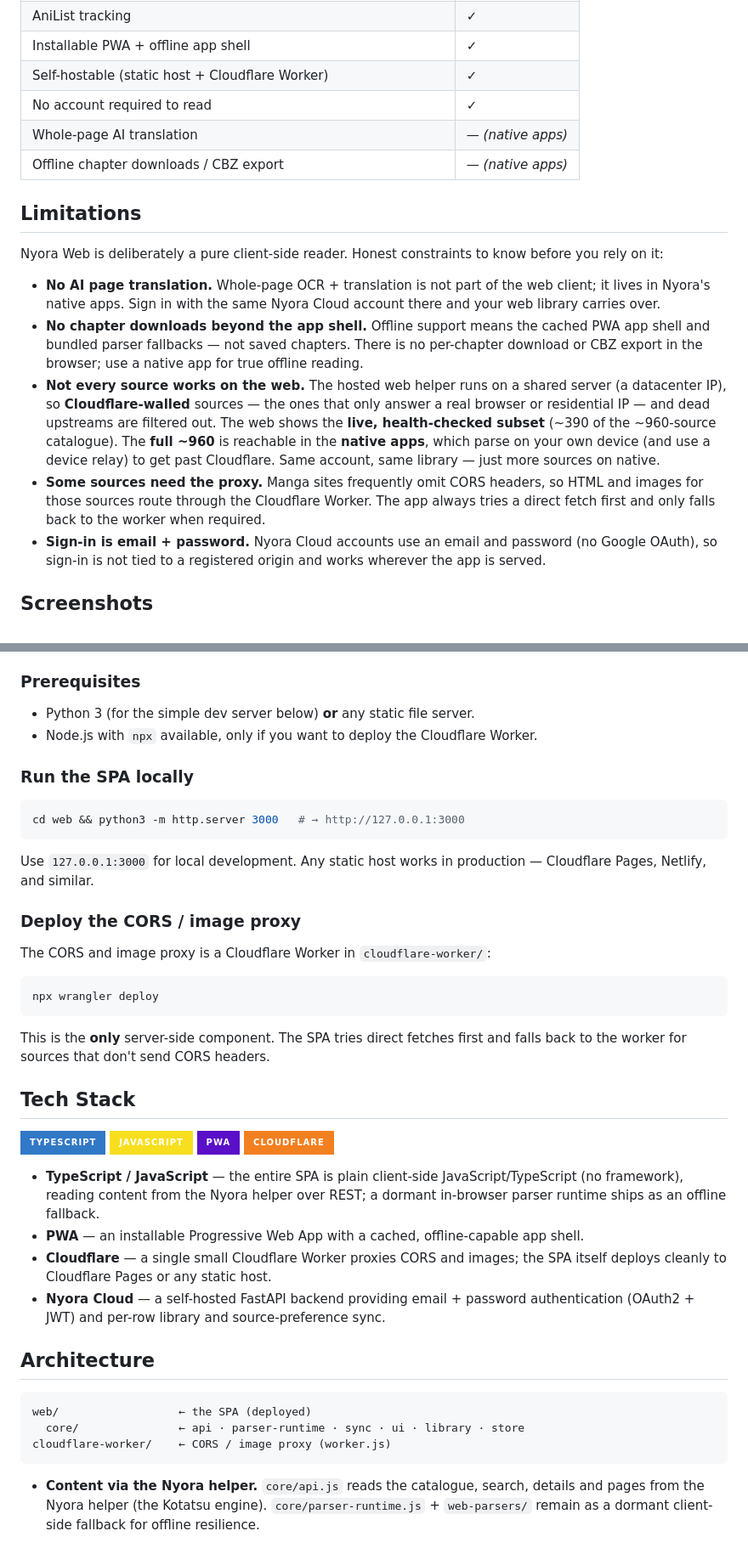
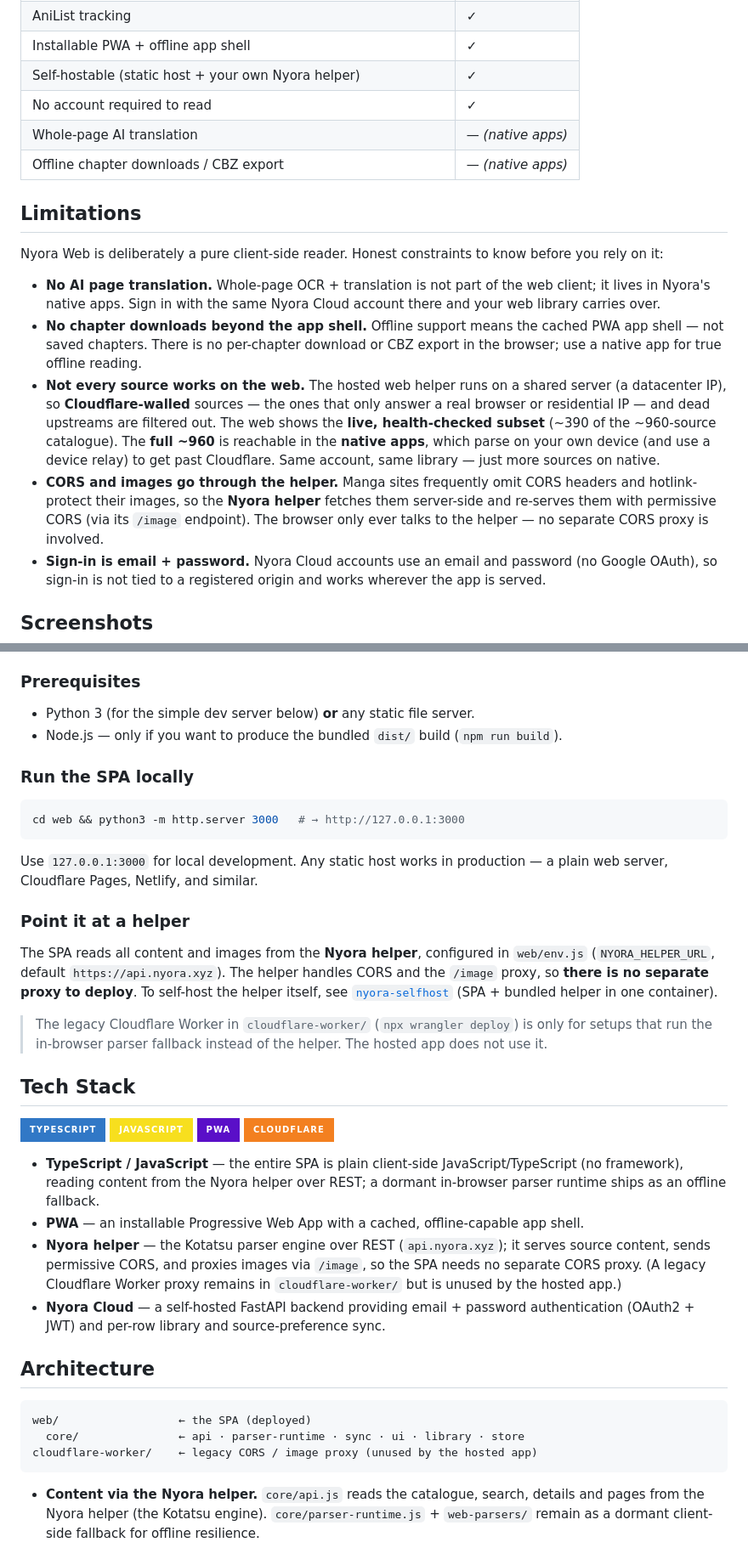
Before and after one commit to manav-bidawat/nyora-web, a Markdown page: README.md, 2 parts joined by grey strips. Shown at 85% size. Rendered like a GitHub page; badges without logos.

Commit message:
docs: correct proxy story — the Nyora helper handles CORS+images; the Cloudflare Worker is legacy/unused

````diff
--- a/README.md
+++ b/README.md
@@ -153,7 +155,7 @@ What the browser edition does and does not do, at a glance. "—" means the capa
 | Nyora Cloud sync (library + source preferences) | ✓ |
 | AniList tracking | ✓ |
 | Installable PWA + offline app shell | ✓ |
-| Self-hostable (static host + Cloudflare Worker) | ✓ |
+| Self-hostable (static host + your own Nyora helper) | ✓ |
 | No account required to read | ✓ |
 | Whole-page AI translation | — *(native apps)* |
 | Offline chapter downloads / CBZ export | — *(native apps)* |
@@ -163,9 +165,9 @@ What the browser edition does and does not do, at a glance. "—" means the capa
 Nyora Web is deliberately a pure client-side reader. Honest constraints to know before you rely on it:
 
 - **No AI page translation.** Whole-page OCR + translation is not part of the web client; it lives in Nyora's native apps. Sign in with the same Nyora Cloud account there and your web library carries over.
-- **No chapter downloads beyond the app shell.** Offline support means the cached PWA app shell and bundled parser fallbacks — not saved chapters. There is no per-chapter download or CBZ export in the browser; use a native app for true offline reading.
+- **No chapter downloads beyond the app shell.** Offline support means the cached PWA app shell — not saved chapters. There is no per-chapter download or CBZ export in the browser; use a native app for true offline reading.
 - **Not every source works on the web.** The hosted web helper runs on a shared server (a datacenter IP), so **Cloudflare-walled** sources — the ones that only answer a real browser or residential IP — and dead upstreams are filtered out. The web shows the **live, health-checked subset** (~390 of the ~960-source catalogue). The **full ~960** is reachable in the **native apps**, which parse on your own device (and use a device relay) to get past Cloudflare. Same account, same library — just more sources on native.
-- **Some sources need the proxy.** Manga sites frequently omit CORS headers, so HTML and images for those sources route through the Cloudflare Worker. The app always tries a direct fetch first and only falls back to the worker when required.
+- **CORS and images go through the helper.** Manga sites frequently omit CORS headers and hotlink-protect their images, so the **Nyora helper** fetches them server-side and re-serves them with permissive CORS (via its `/image` endpoint). The browser only ever talks to the helper — no separate CORS proxy is involved.
 - **Sign-in is email + password.** Nyora Cloud accounts use an email and password (no Google OAuth), so sign-in is not tied to a registered origin and works wherever the app is served.
 
 ## Screenshots
@@ -262,7 +264,7 @@ Nyora Web is static — you can serve the `web/` directory with anything.
 ### Prerequisites
 
 - Python 3 (for the simple dev server below) **or** any static file server.
-- Node.js with `npx` available, only if you want to deploy the Cloudflare Worker.
+- Node.js — only if you want to produce the bundled `dist/` build (`npm run build`).
 
 ### Run the SPA locally
 
@@ -270,17 +272,13 @@ Nyora Web is static — you can serve the `web/` directory with anything.
 cd web && python3 -m http.server 3000   # → http://127.0.0.1:3000
 ```
 
-Use `127.0.0.1:3000` for local development. Any static host works in production — Cloudflare Pages, Netlify, and similar.
+Use `127.0.0.1:3000` for local development. Any static host works in production — a plain web server, Cloudflare Pages, Netlify, and similar.
 
-### Deploy the CORS / image proxy
+### Point it at a helper
 
-The CORS and image proxy is a Cloudflare Worker in `cloudflare-worker/`:
+The SPA reads all content and images from the **Nyora helper**, configured in `web/env.js` (`NYORA_HELPER_URL`, default `https://api.nyora.xyz`). The helper handles CORS and the `/image` proxy, so **there is no separate proxy to deploy**. To self-host the helper itself, see [`nyora-selfhost`](https://github.com/Hasan72341/nyora-selfhost) (SPA + bundled helper in one container).
 
-```bash
-npx wrangler deploy
-```
-
-This is the **only** server-side component. The SPA tries direct fetches first and falls back to the worker for sources that don't send CORS headers.
+> The legacy Cloudflare Worker in `cloudflare-worker/` (`npx wrangler deploy`) is only for setups that run the in-browser parser fallback instead of the helper. The hosted app does not use it.
 
 ## Tech Stack
 
@@ -291,7 +289,7 @@ This is the **only** server-side component. The SPA tries direct fetches first a
 
 - **TypeScript / JavaScript** — the entire SPA is plain client-side JavaScript/TypeScript (no framework), reading content from the Nyora helper over REST; a dormant in-browser parser runtime ships as an offline fallback.
 - **PWA** — an installable Progressive Web App with a cached, offline-capable app shell.
-- **Cloudflare** — a single small Cloudflare Worker proxies CORS and images; the SPA itself deploys cleanly to Cloudflare Pages or any static host.
+- **Nyora helper** — the Kotatsu parser engine over REST (`api.nyora.xyz`); it serves source content, sends permissive CORS, and proxies images via `/image`, so the SPA needs no separate CORS proxy. (A legacy Cloudflare Worker proxy remains in `cloudflare-worker/` but is unused by the hosted app.)
 - **Nyora Cloud** — a self-hosted FastAPI backend providing email + password authentication (OAuth2 + JWT) and per-row library and source-preference sync.
 
 ## Architecture
@@ -299,7 +297,7 @@ This is the **only** server-side component. The SPA tries direct fetches first a
 ```
 web/                  ← the SPA (deployed)
   core/               ← api · parser-runtime · sync · ui · library · store
-cloudflare-worker/    ← CORS / image proxy (worker.js)
+cloudflare-worker/    ← legacy CORS / image proxy (unused by the hosted app)
 ```
 
 - **Content via the Nyora helper.** `core/api.js` reads the catalogue, search, details and pages from the Nyora helper (the Kotatsu engine). `core/parser-runtime.js` + `web-parsers/` remain as a dormant client-side fallback for offline resilience.
````
Also changed, not shown: other parts of README.md (+8 -6 lines).
